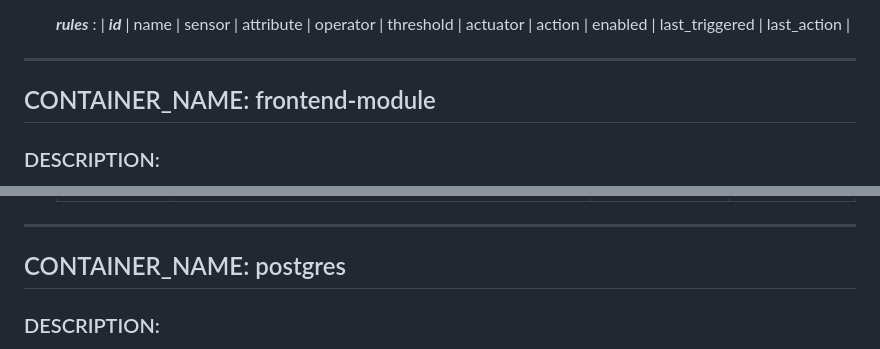
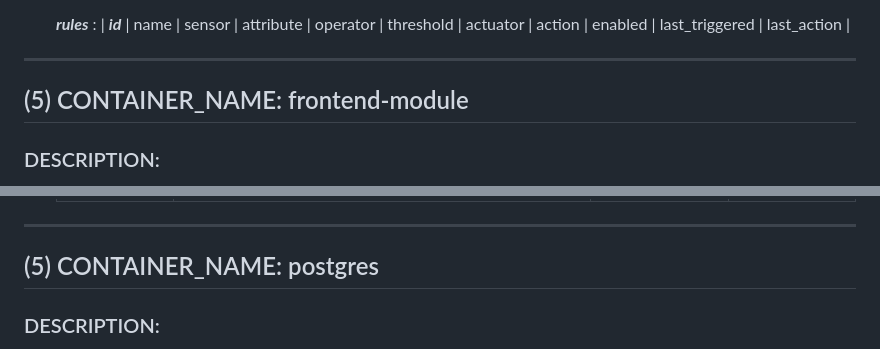
Before and after one commit to GianlucaSanfi/IoT_MarsAssistant, a Markdown page: Student_doc.md, 2 parts joined by grey strips. Drawn GitHub-style.

```diff
--- a/Student_doc.md
+++ b/Student_doc.md
@@ -132,8 +176,7 @@ On startup, waits 3 seconds for dependencies, then loads rules from DB and start
 
 ---
 
-
-## CONTAINER_NAME: frontend-module
+## (5) CONTAINER_NAME: frontend-module
 
 ### DESCRIPTION:
 A Node.js + Express container that acts as the backend gateway between RabbitMQ and the browser. It subscribes to the `telemetry`, `actions`, and `alerts` RabbitMQ exchanges, maintains an in-memory sensor cache and actuator state, exposes a REST API for rules and actuator control, runs a WebSocket server to push live updates to connected browsers, and serves the static HTML/CSS/JS dashboard.
@@ -211,7 +254,7 @@ On load, connects to `ws://host:8000` and receives an initial snapshot of the fu
 
 ---
 
-## CONTAINER_NAME: postgres
+## (5) CONTAINER_NAME: postgres
 
 ### DESCRIPTION:
 Standard PostgreSQL 15 container used as the persistent storage layer for automation rules. Initialized on first start with `init.sql` which creates the `rules` table schema.
```
Also changed, not shown: other parts of Student_doc.md (+56 -12 lines).
